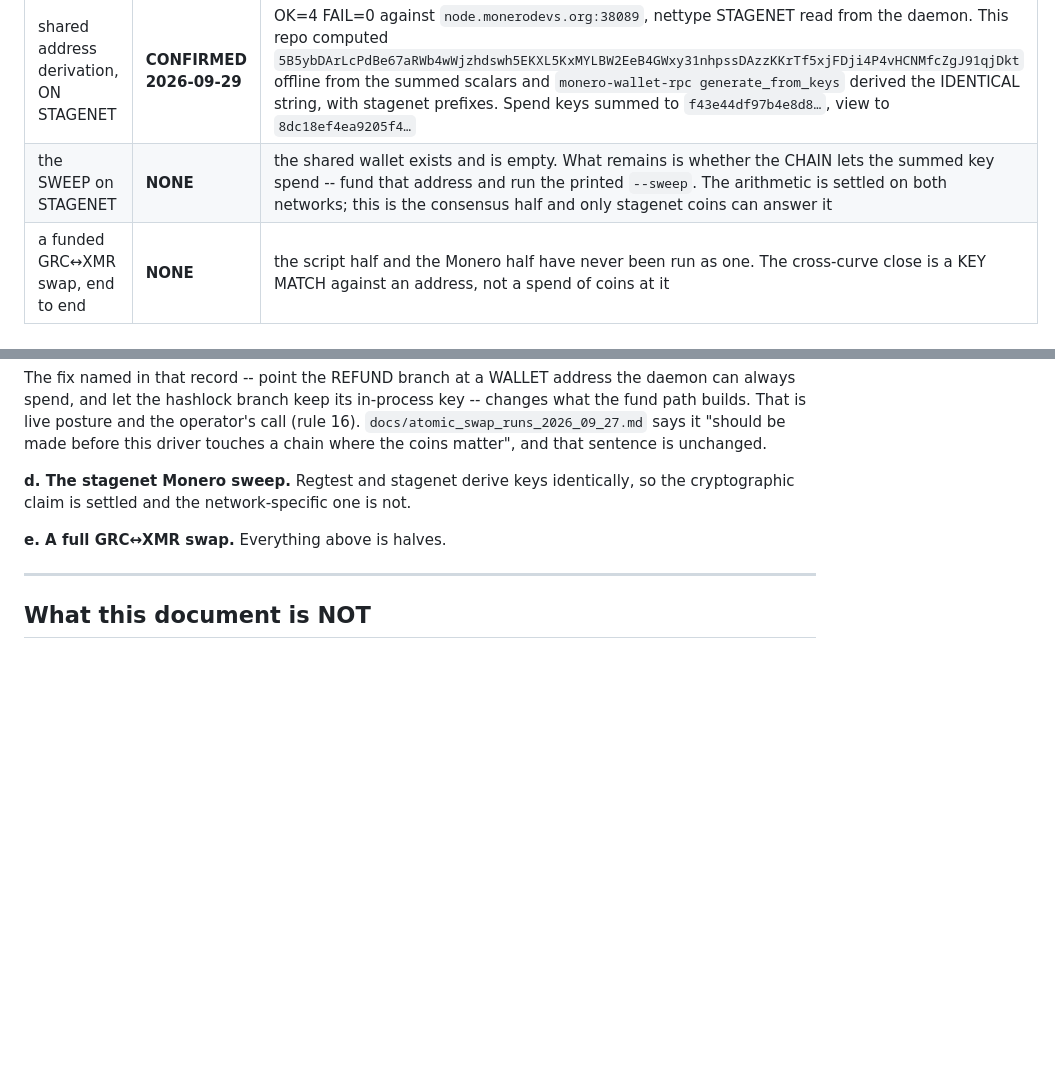
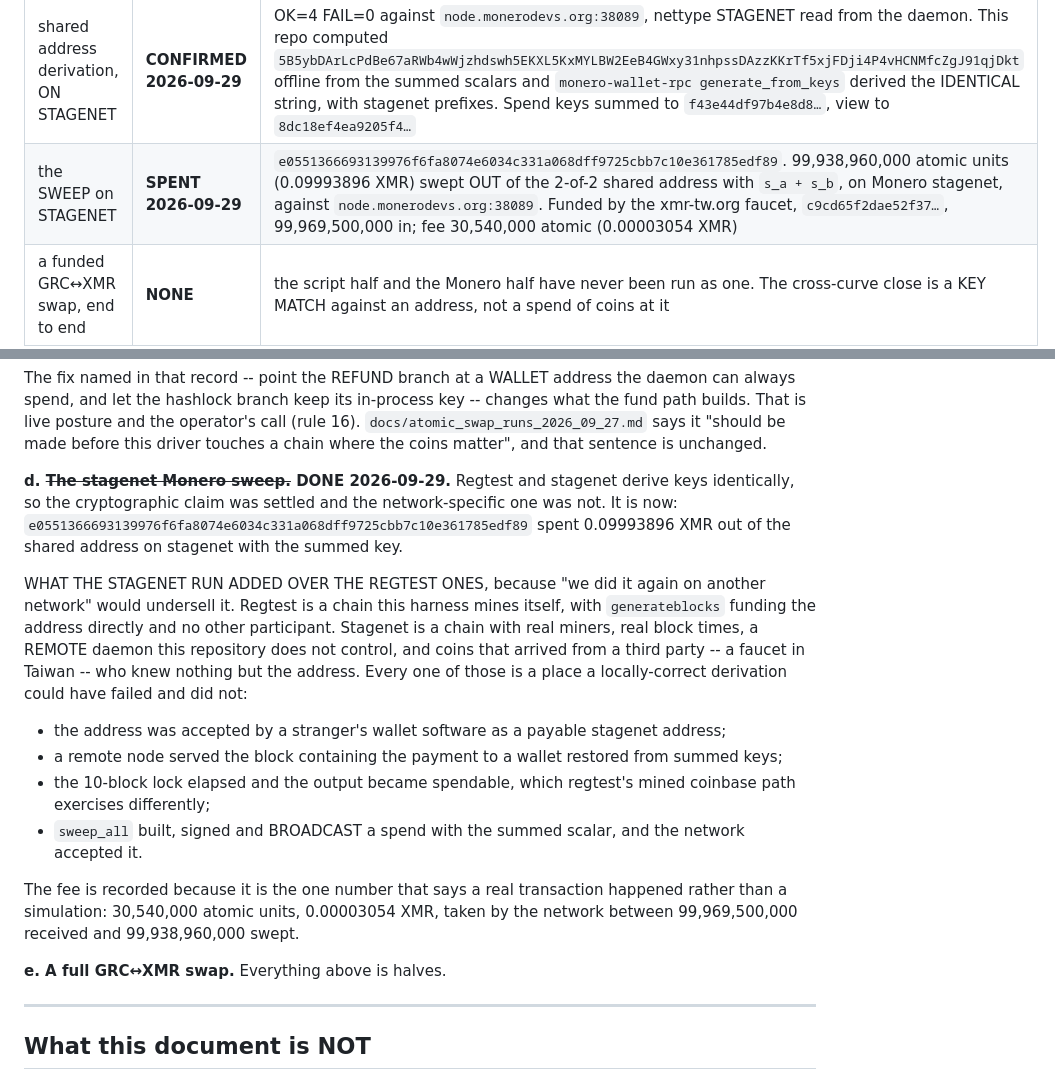
Before and after one commit to Ostego26/swap_terminal, a Markdown page: docs/branch_coverage.md, 2 parts joined by grey strips. Rendered like a GitHub page; blank space fills up the shorter version.

Commit message:
the 2-of-2 shared key spends on STAGENET: e0551366693139976f6f
Gap (d) of docs/branch_coverage.md is closed. OK=6 FAIL=0.

    received  99,969,500,000 atomic  0.09996950 XMR   faucet c9cd65f2dae52f37
    swept     99,938,960,000 atomic  0.09993896 XMR   e0551366693139976f6f
    fee           30,540,000 atomic  0.00003054 XMR

XMR sent to an address built from two PUBLIC key shares was spent with the sum
of the two PRIVATE shares, on Monero stagenet, against a remote daemon
(node.monerodevs.org:38089).

WHAT THIS ADDED OVER THE TWO REGTEST SWEEPS, because "did it again on another
network" would undersell it. Regtest is a chain the harness mines itself, funds
directly with generateblocks, and shares with nobody. Stagenet has real miners,
real block times, a REMOTE daemon this repository does not control, and coins
that arrived from a third party who knew nothing but the address. Each is a
place a locally-correct derivation could have failed:

  - a stranger's wallet software accepted the address as a payable stagenet
    address and paid it;
  - a remote node served the block holding that payment to a wallet restored
    from summed keys;
  - the 10-block lock elapsed and the output became spendable, which regtest's
    mined-coinbase path exercises differently;
  - sweep_all built, signed and BROADCAST a spend with the summed scalar, and
    the network took it.

The fee is recorded because it is the number that says a real transaction
happened rather than a simulation.

Remaining on the Monero path: gap (e), a funded GRC<->XMR swap end to end. Every
half is now measured on a real network; what has never run is the two halves as
one.

Co-Authored-By: Claude Opus 5 <noreply@anthropic.com>
Claude-Session: https://claude.ai/code/session_01RfqHVXi2uVuAUMu9Hbcqpc

```diff
--- a/docs/branch_coverage.md
+++ b/docs/branch_coverage.md
@@ -153,7 +153,7 @@ machine.
 | shared address derivation | SPENT | checked against `monero-wallet-rpc generate_from_keys`, byte-identical |
 | sweep with `s_a + s_b` | SPENT | Monero REGTEST, `bb85f7fa10759077…` (2026-09-28) and `f584606948f430bf…` (2026-09-27), 738,723,841,921,372 atomic units each. Two runs, two independent share sets, the same answer -- `python3 monero_shared_key_verify.py --run --allow-open-wallet --mine 80` then `--sweep <address>` |
 | shared address derivation, ON STAGENET | **CONFIRMED 2026-09-29** | OK=4 FAIL=0 against `node.monerodevs.org:38089`, nettype STAGENET read from the daemon. This repo computed `5B5ybDArLcPdBe67aRWb4wWjzhdswh5EKXL5KxMYLBW2EeB4GWxy31nhpssDAzzKKrTf5xjFDji4P4vHCNMfcZgJ91qjDkt` offline from the summed scalars and `monero-wallet-rpc generate_from_keys` derived the IDENTICAL string, with stagenet prefixes. Spend keys summed to `f43e44df97b4e8d8…`, view to `8dc18ef4ea9205f4…` |
-| the SWEEP on STAGENET | **NONE** | the shared wallet exists and is empty. What remains is whether the CHAIN lets the summed key spend -- fund that address and run the printed `--sweep`. The arithmetic is settled on both networks; this is the consensus half and only stagenet coins can answer it |
+| the SWEEP on STAGENET | **SPENT 2026-09-29** | `e0551366693139976f6fa8074e6034c331a068dff9725cbb7c10e361785edf89`. 99,938,960,000 atomic units (0.09993896 XMR) swept OUT of the 2-of-2 shared address with `s_a + s_b`, on Monero stagenet, against `node.monerodevs.org:38089`. Funded by the xmr-tw.org faucet, `c9cd65f2dae52f37…`, 99,969,500,000 in; fee 30,540,000 atomic (0.00003054 XMR) |
 | a funded GRC↔XMR swap, end to end | **NONE** | the script half and the Monero half have never been run as one. The cross-curve close is a KEY MATCH against an address, not a spend of coins at it |
 
 ---
@@ -328,8 +328,28 @@ builds. That is live posture and the operator's call (rule 16). `docs/atomic_swa
 says it "should be made before this driver touches a chain where the coins matter", and that
 sentence is unchanged.
 
-**d. The stagenet Monero sweep.** Regtest and stagenet derive keys identically, so the
-cryptographic claim is settled and the network-specific one is not.
+**d. ~~The stagenet Monero sweep.~~ DONE 2026-09-29.** Regtest and stagenet derive keys
+identically, so the cryptographic claim was settled and the network-specific one was not. It is
+now: `e0551366693139976f6fa8074e6034c331a068dff9725cbb7c10e361785edf89` spent 0.09993896 XMR out
+of the shared address on stagenet with the summed key.
+
+WHAT THE STAGENET RUN ADDED OVER THE REGTEST ONES, because "we did it again on another network"
+would undersell it. Regtest is a chain this harness mines itself, with `generateblocks` funding
+the address directly and no other participant. Stagenet is a chain with real miners, real block
+times, a REMOTE daemon this repository does not control, and coins that arrived from a third
+party -- a faucet in Taiwan -- who knew nothing but the address. Every one of those is a place a
+locally-correct derivation could have failed and did not:
+
+  - the address was accepted by a stranger's wallet software as a payable stagenet address;
+  - a remote node served the block containing the payment to a wallet restored from summed keys;
+  - the 10-block lock elapsed and the output became spendable, which regtest's mined coinbase
+    path exercises differently;
+  - `sweep_all` built, signed and BROADCAST a spend with the summed scalar, and the network
+    accepted it.
+
+The fee is recorded because it is the one number that says a real transaction happened rather
+than a simulation: 30,540,000 atomic units, 0.00003054 XMR, taken by the network between
+99,969,500,000 received and 99,938,960,000 swept.
 
 **e. A full GRC↔XMR swap.** Everything above is halves.
 
```
